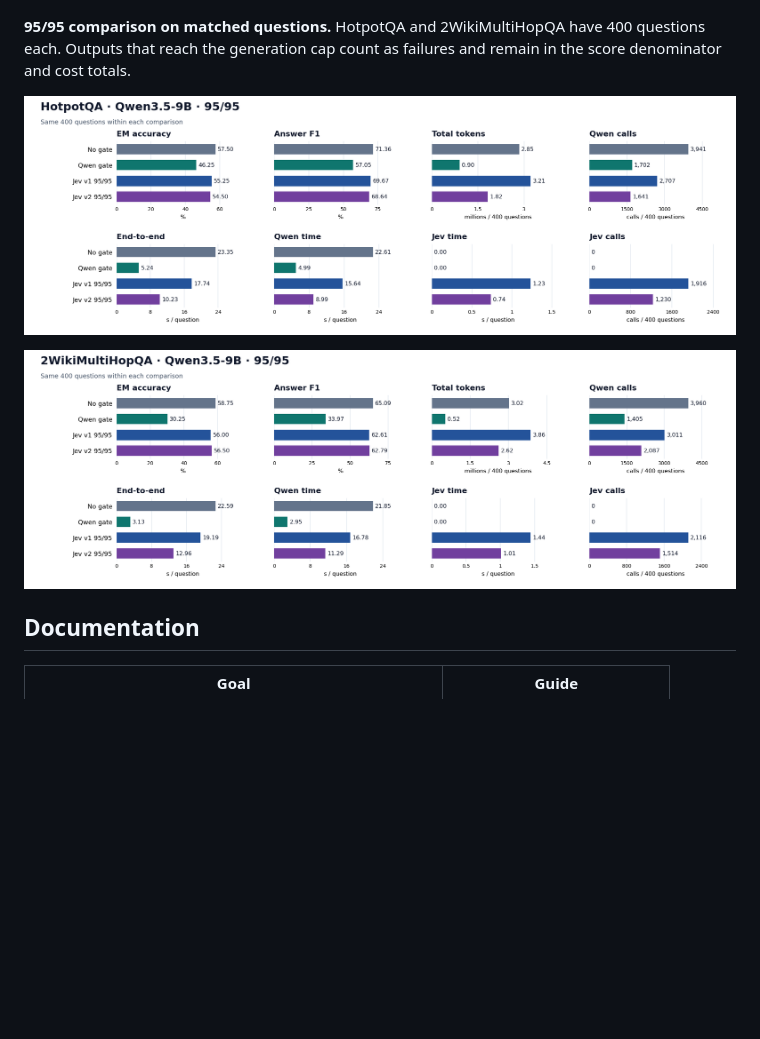
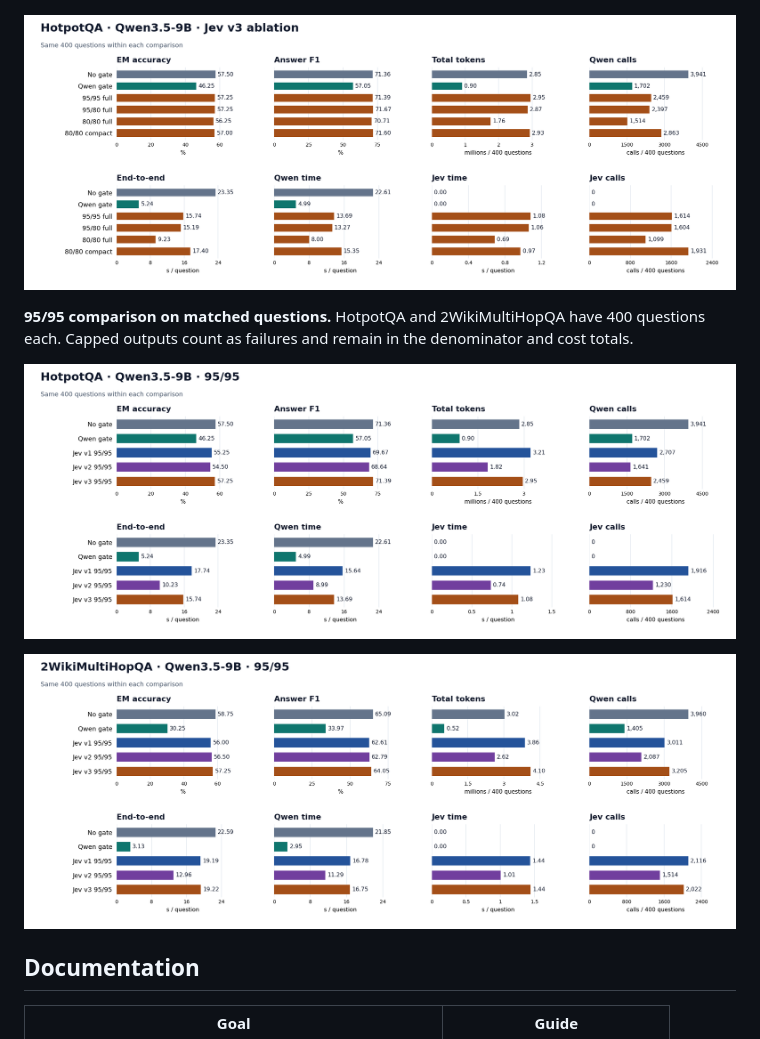
Before and after one commit to bloosiee/jev-rag-toolbox, a Markdown page: README.md, the part around one of its changes. Rendered like a GitHub page; pictures changed too: results/figures/2wiki-qwen9b-9595.png, results/figures/hotpotqa-qwen9b-9595.png, results/figures/hotpotqa-qwen9b-v3-ablation.png (added); blank space fills up the shorter version.

```diff
--- a/README.md
+++ b/README.md
@@ -68,11 +70,13 @@ Figures are grouped by the **Qwen generator**. Jev v1, v2, and v3 identify the *
 
 ![HotpotQA 400 ablations and baselines with Qwen 9B and Jev v2](results/figures/hotpotqa-qwen9b-v2-ablation.png)
 
-**95/95 comparison on matched questions.** HotpotQA and 2WikiMultiHopQA have 400 questions each. Outputs that reach the generation cap count as failures and remain in the score denominator and cost totals.
+![HotpotQA 400 ablations and baselines with Qwen 9B and Jev v3](results/figures/hotpotqa-qwen9b-v3-ablation.png)
 
-![HotpotQA 400 baselines and Jev v1 and v2 at 95/95 with Qwen 9B](results/figures/hotpotqa-qwen9b-9595.png)
+**95/95 comparison on matched questions.** HotpotQA and 2WikiMultiHopQA have 400 questions each. Capped outputs count as failures and remain in the denominator and cost totals.
 
-![2WikiMultiHopQA 400 baselines and Jev v1 and v2 at 95/95 with Qwen 9B](results/figures/2wiki-qwen9b-9595.png)
+![HotpotQA 400 baselines and Jev v1, v2, and v3 at 95/95 with Qwen 9B](results/figures/hotpotqa-qwen9b-9595.png)
+
+![2WikiMultiHopQA 400 baselines and Jev v1, v2, and v3 at 95/95 with Qwen 9B](results/figures/2wiki-qwen9b-9595.png)
 
 ## Documentation
 
```
Also changed, not shown: other parts of README.md (+7 -5 lines), docs/TRAINING.md (+15 -2 lines), models/README.md (+1 -1 lines), results/figures/2wiki-qwen4b-9595.png, results/figures/hotpotqa-qwen4b-9595.png, results/figures/hotpotqa-qwen4b-v3-ablation.png (added).
